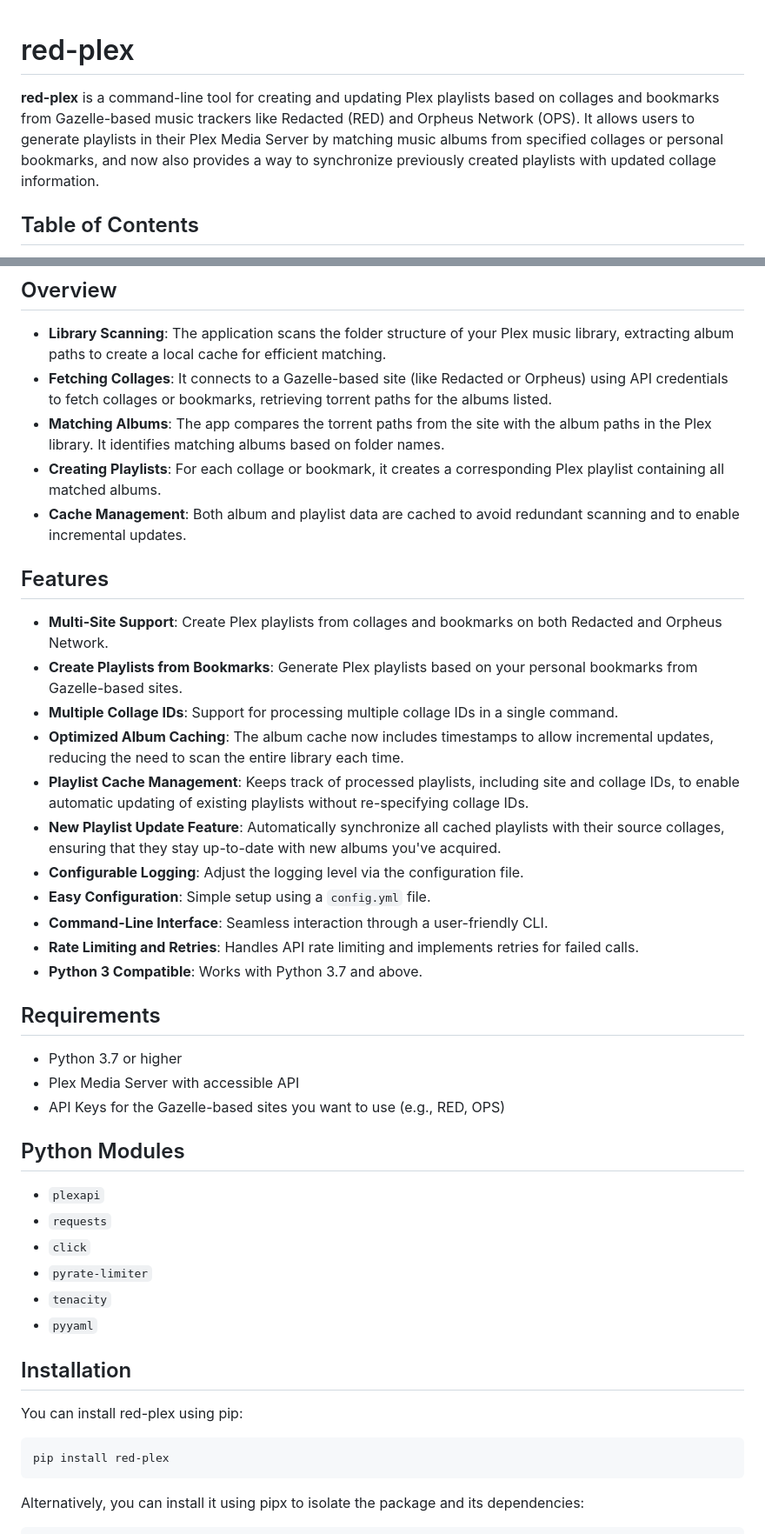
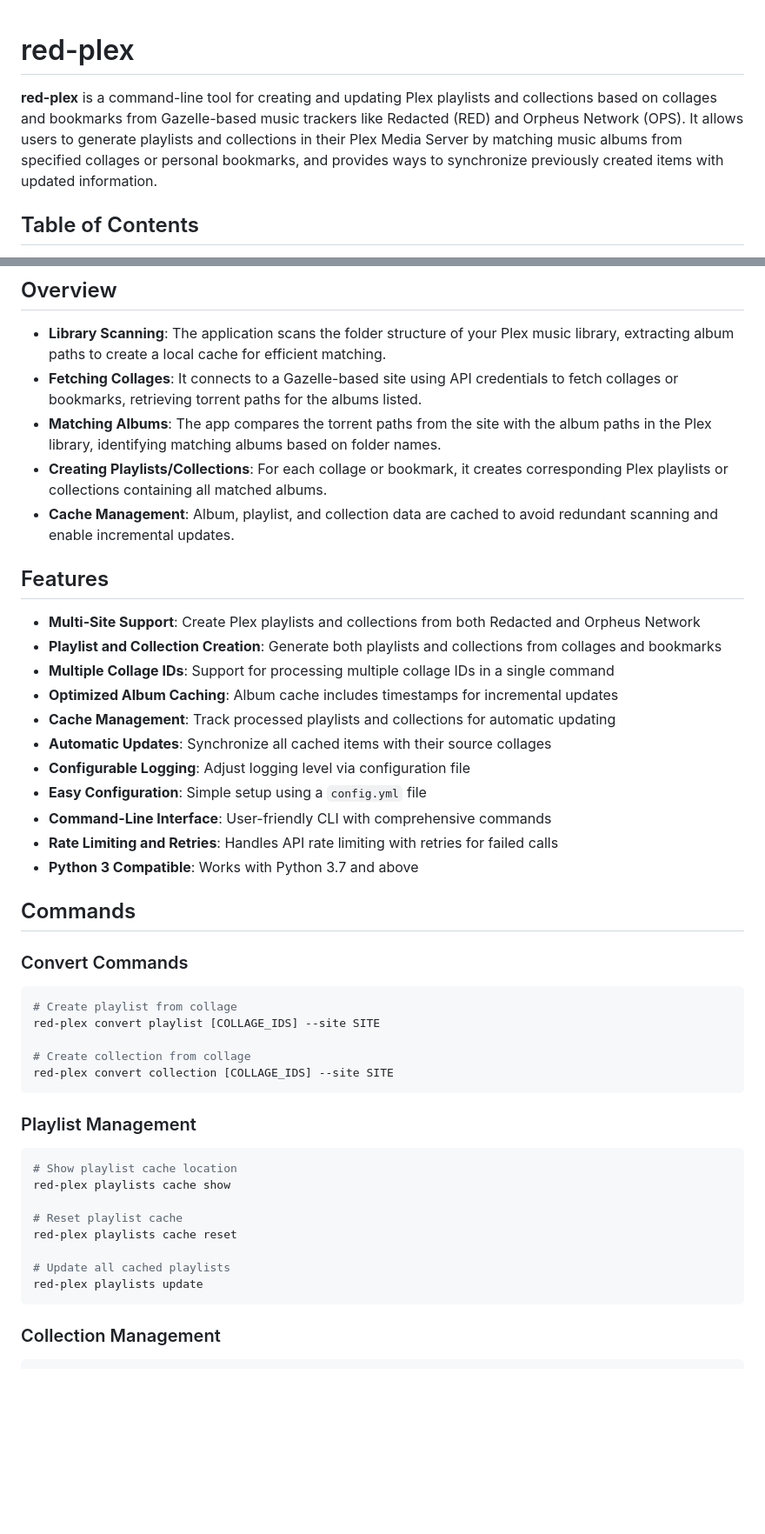
Before and after one commit to marceljungle/red-plex, a Markdown page: README.md, 2 parts joined by grey strips. Shown: that part at 87% size. Drawn GitHub-style; blank space fills up the shorter version.

Commit message:
Updated readme with the new features

````diff
--- a/README.md
+++ b/README.md
@@ -1,7 +1,6 @@
-
 # red-plex
 
-**red-plex** is a command-line tool for creating and updating Plex playlists based on collages and bookmarks from Gazelle-based music trackers like Redacted (RED) and Orpheus Network (OPS). It allows users to generate playlists in their Plex Media Server by matching music albums from specified collages or personal bookmarks, and now also provides a way to synchronize previously created playlists with updated collage information.
+**red-plex** is a command-line tool for creating and updating Plex playlists and collections based on collages and bookmarks from Gazelle-based music trackers like Redacted (RED) and Orpheus Network (OPS). It allows users to generate playlists and collections in their Plex Media Server by matching music albums from specified collages or personal bookmarks, and provides ways to synchronize previously created items with updated information.
 
 ## Table of Contents
 
@@ -22,48 +21,47 @@
 ## Overview
 
 - **Library Scanning**: The application scans the folder structure of your Plex music library, extracting album paths to create a local cache for efficient matching.
-- **Fetching Collages**: It connects to a Gazelle-based site (like Redacted or Orpheus) using API credentials to fetch collages or bookmarks, retrieving torrent paths for the albums listed.
-- **Matching Albums**: The app compares the torrent paths from the site with the album paths in the Plex library. It identifies matching albums based on folder names.
-- **Creating Playlists**: For each collage or bookmark, it creates a corresponding Plex playlist containing all matched albums.
-- **Cache Management**: Both album and playlist data are cached to avoid redundant scanning and to enable incremental updates.
+- **Fetching Collages**: It connects to a Gazelle-based site using API credentials to fetch collages or bookmarks, retrieving torrent paths for the albums listed.
+- **Matching Albums**: The app compares the torrent paths from the site with the album paths in the Plex library, identifying matching albums based on folder names.
+- **Creating Playlists/Collections**: For each collage or bookmark, it creates corresponding Plex playlists or collections containing all matched albums.
+- **Cache Management**: Album, playlist, and collection data are cached to avoid redundant scanning and enable incremental updates.
 
 ## Features
 
-- **Multi-Site Support**: Create Plex playlists from collages and bookmarks on both Redacted and Orpheus Network.
-- **Create Playlists from Bookmarks**: Generate Plex playlists based on your personal bookmarks from Gazelle-based sites.
-- **Multiple Collage IDs**: Support for processing multiple collage IDs in a single command.
-- **Optimized Album Caching**: The album cache now includes timestamps to allow incremental updates, reducing the need to scan the entire library each time.
-- **Playlist Cache Management**: Keeps track of processed playlists, including site and collage IDs, to enable automatic updating of existing playlists without re-specifying collage IDs.
-- **New Playlist Update Feature**: Automatically synchronize all cached playlists with their source collages, ensuring that they stay up-to-date with new albums you've acquired.
-- **Configurable Logging**: Adjust the logging level via the configuration file.
-- **Easy Configuration**: Simple setup using a `config.yml` file.
-- **Command-Line Interface**: Seamless interaction through a user-friendly CLI.
-- **Rate Limiting and Retries**: Handles API rate limiting and implements retries for failed calls.
-- **Python 3 Compatible**: Works with Python 3.7 and above.
+- **Multi-Site Support**: Create Plex playlists and collections from both Redacted and Orpheus Network
+- **Playlist and Collection Creation**: Generate both playlists and collections from collages and bookmarks
+- **Multiple Collage IDs**: Support for processing multiple collage IDs in a single command
+- **Optimized Album Caching**: Album cache includes timestamps for incremental updates
+- **Cache Management**: Track processed playlists and collections for automatic updating
+- **Automatic Updates**: Synchronize all cached items with their source collages
+- **Configurable Logging**: Adjust logging level via configuration file
+- **Easy Configuration**: Simple setup using a `config.yml` file
+- **Command-Line Interface**: User-friendly CLI with comprehensive commands
+- **Rate Limiting and Retries**: Handles API rate limiting with retries for failed calls
+- **Python 3 Compatible**: Works with Python 3.7 and above
 
-## Requirements
+## Commands
 
-- Python 3.7 or higher
-- Plex Media Server with accessible API
-- API Keys for the Gazelle-based sites you want to use (e.g., RED, OPS)
+### Convert Commands
+```bash
+# Create playlist from collage
+red-plex convert playlist [COLLAGE_IDS] --site SITE
 
-## Python Modules
-
-- `plexapi`
-- `requests`
-- `click`
-- `pyrate-limiter`
-- `tenacity`
-- `pyyaml`
-
-## Installation
-
-You can install red-plex using pip:
-
-```bash
-pip install red-plex
+# Create collection from collage
+red-plex convert collection [COLLAGE_IDS] --site SITE
 ```
 
-Alternatively, you can install it using pipx to isolate the package and its dependencies:
+### Playlist Management
+```bash
+# Show playlist cache location
+red-plex playlists cache show
 
+# Reset playlist cache
+red-plex playlists cache reset
+
+# Update all cached playlists
+red-plex playlists update
+```
+
+### Collection Management
 ```bash
````
Also changed, not shown: other parts of README.md (+117 -130 lines).
